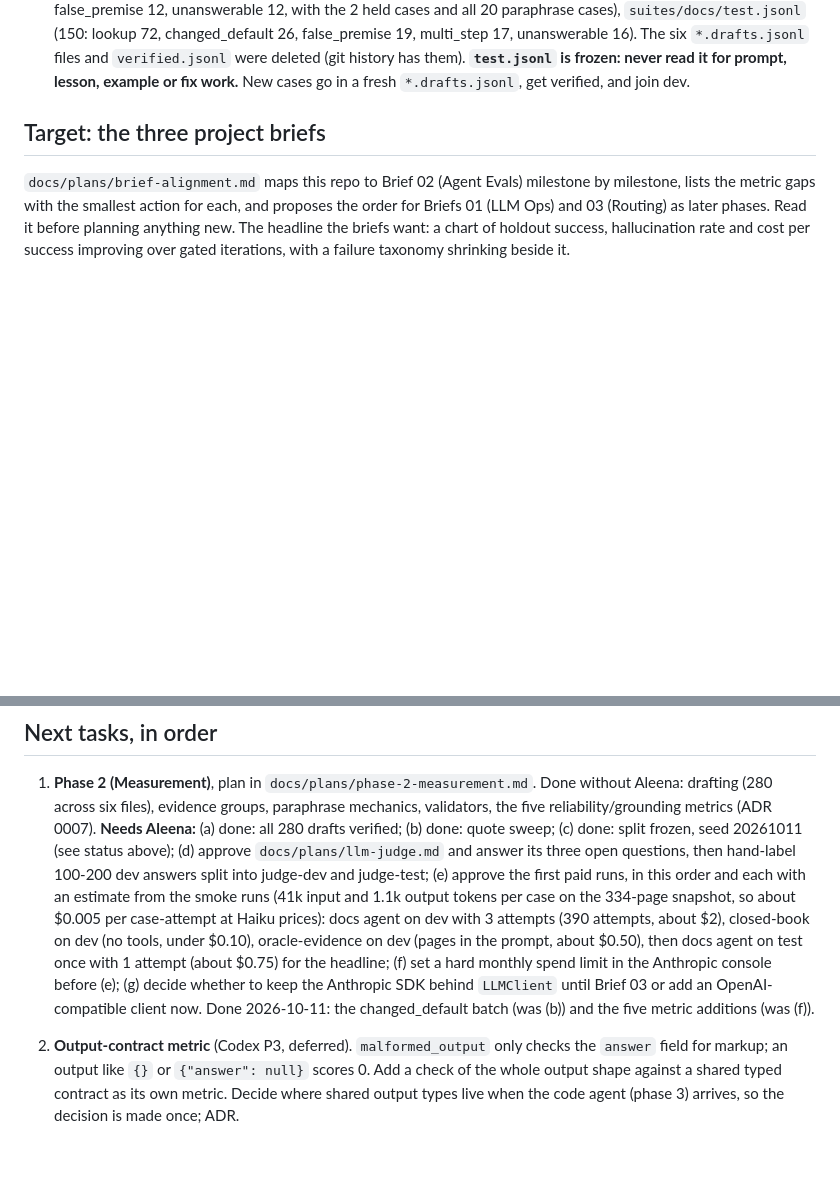
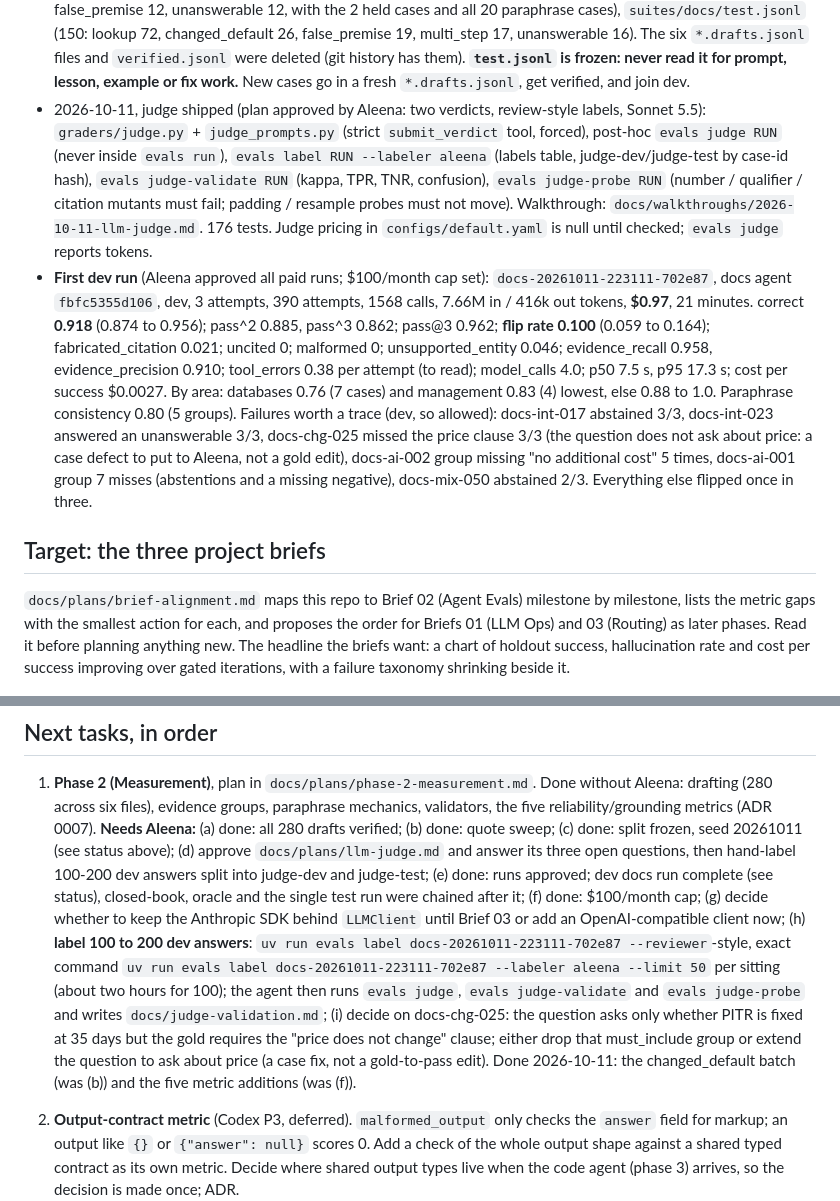
Before and after one commit to aleenabenny0/agent-evals, a Markdown page: HANDOFF.md, 2 parts joined by grey strips. Rendered like a GitHub page; blank space fills up the shorter version.

Commit message:
HANDOFF: judge shipped; first dev run numbers; labeling is Aleena's next step
Co-Authored-By: Claude Fable 5.1 <noreply@anthropic.com>

```diff
--- a/HANDOFF.md
+++ b/HANDOFF.md
@@ -263,6 +263,26 @@ bias probes; stability across re-judging. Pin judge model and prompt version.
   multi_step 17, unanswerable 16). The six `*.drafts.jsonl` files and `verified.jsonl` were
   deleted (git history has them). **`test.jsonl` is frozen: never read it for prompt, lesson,
   example or fix work.** New cases go in a fresh `*.drafts.jsonl`, get verified, and join dev.
+- 2026-10-11, judge shipped (plan approved by Aleena: two verdicts, review-style labels, Sonnet
+  5.5): `graders/judge.py` + `judge_prompts.py` (strict `submit_verdict` tool, forced), post-hoc
+  `evals judge RUN` (never inside `evals run`), `evals label RUN --labeler aleena` (labels table,
+  judge-dev/judge-test by case-id hash), `evals judge-validate RUN` (kappa, TPR, TNR, confusion),
+  `evals judge-probe RUN` (number / qualifier / citation mutants must fail; padding / resample
+  probes must not move). Walkthrough: `docs/walkthroughs/2026-10-11-llm-judge.md`. 176 tests.
+  Judge pricing in `configs/default.yaml` is null until checked; `evals judge` reports tokens.
+- **First dev run** (Aleena approved all paid runs; $100/month cap set):
+  `docs-20261011-223111-702e87`, docs agent `fbfc5355d106`, dev, 3 attempts, 390 attempts,
+  1568 calls, 7.66M in / 416k out tokens, **$0.97**, 21 minutes. correct **0.918** (0.874 to
+  0.956); pass^2 0.885, pass^3 0.862; pass@3 0.962; **flip rate 0.100** (0.059 to 0.164);
+  fabricated_citation 0.021; uncited 0; malformed 0; unsupported_entity 0.046; evidence_recall
+  0.958, evidence_precision 0.910; tool_errors 0.38 per attempt (to read); model_calls 4.0;
+  p50 7.5 s, p95 17.3 s; cost per success $0.0027. By area: databases 0.76 (7 cases) and
+  management 0.83 (4) lowest, else 0.88 to 1.0. Paraphrase consistency 0.80 (5 groups).
+  Failures worth a trace (dev, so allowed): docs-int-017 abstained 3/3, docs-int-023 answered an
+  unanswerable 3/3, docs-chg-025 missed the price clause 3/3 (the question does not ask about
+  price: a case defect to put to Aleena, not a gold edit), docs-ai-002 group missing "no
+  additional cost" 5 times, docs-ai-001 group 7 misses (abstentions and a missing negative),
+  docs-mix-050 abstained 2/3. Everything else flipped once in three.
 
 ## Target: the three project briefs
 
@@ -280,13 +300,16 @@ over gated iterations, with a failure taxonomy shrinking beside it.
    (a) done: all 280 drafts verified; (b) done: quote sweep; (c) done: split frozen, seed
    20261011 (see status above); (d) approve `docs/plans/llm-judge.md` and answer its three open
    questions, then hand-label 100-200 dev answers split into judge-dev and judge-test;
-   (e) approve the first paid runs, in this order and each with an estimate from the smoke runs
-   (41k input and 1.1k output tokens per case on the 334-page snapshot, so about $0.005 per
-   case-attempt at Haiku prices): docs agent on dev with 3 attempts (390 attempts, about $2),
-   closed-book on dev (no tools, under $0.10), oracle-evidence on dev (pages in the prompt, about
-   $0.50), then docs agent on test once with 1 attempt (about $0.75) for the headline; (f) set a
-   hard monthly spend limit in the Anthropic console before (e); (g) decide whether to keep the
-   Anthropic SDK behind `LLMClient` until Brief 03 or add an OpenAI-compatible client now.
+   (e) done: runs approved; dev docs run complete (see status), closed-book, oracle and the
+   single test run were chained after it; (f) done: $100/month cap; (g) decide whether to keep
+   the Anthropic SDK behind `LLMClient` until Brief 03 or add an OpenAI-compatible client now;
+   (h) **label 100 to 200 dev answers**: `uv run evals label docs-20261011-223111-702e87
+   --reviewer`-style, exact command `uv run evals label docs-20261011-223111-702e87 --labeler
+   aleena --limit 50` per sitting (about two hours for 100); the agent then runs `evals judge`,
+   `evals judge-validate` and `evals judge-probe` and writes `docs/judge-validation.md`;
+   (i) decide on docs-chg-025: the question asks only whether PITR is fixed at 35 days but the
+   gold requires the "price does not change" clause; either drop that must_include group or
+   extend the question to ask about price (a case fix, not a gold-to-pass edit).
    Done 2026-10-11: the changed_default batch (was (b)) and the five metric additions (was (f)).
 
 2. **Output-contract metric** (Codex P3, deferred). `malformed_output` only checks the
```
